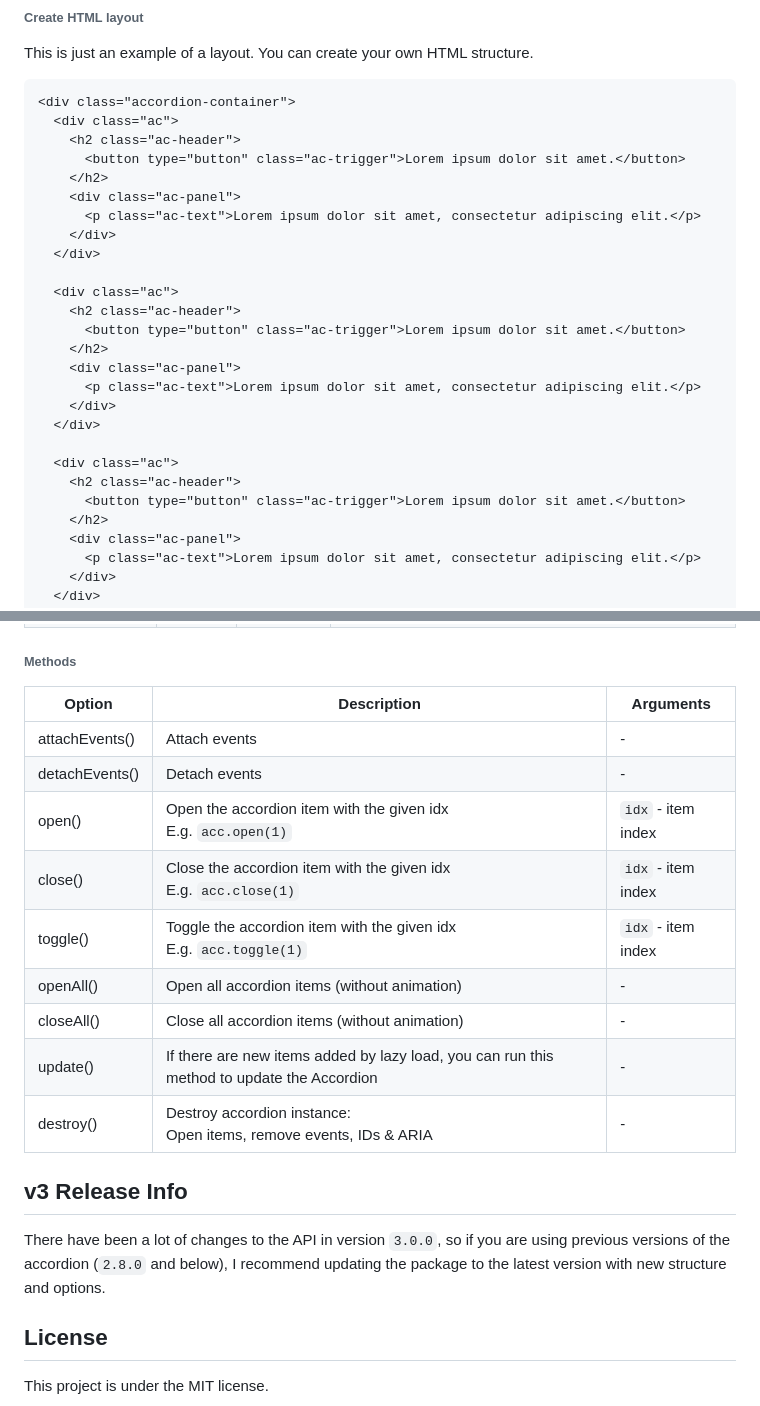
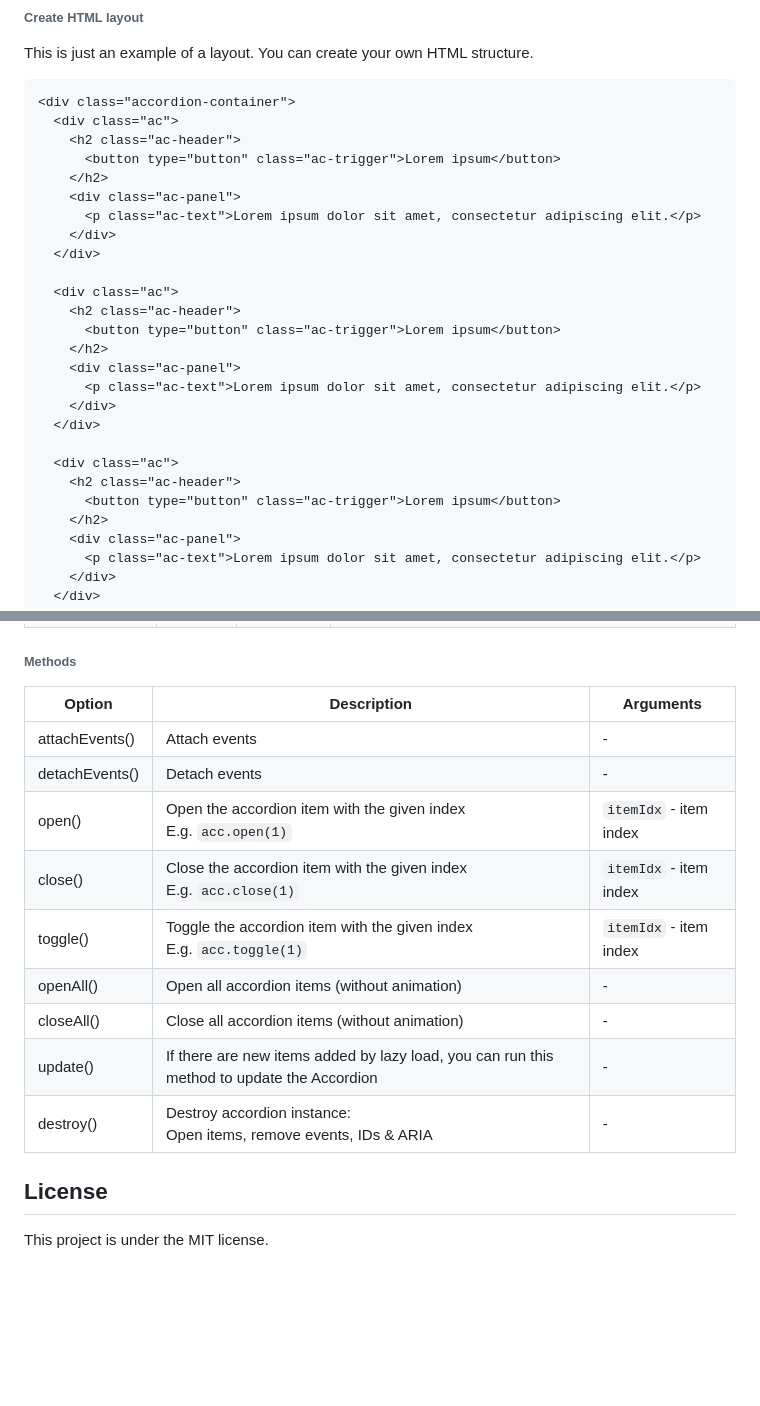
Before and after one commit to michu2k/Accordion, a Markdown page: README.md, 2 parts joined by grey strips. Drawn GitHub-style; blank space fills up the shorter version.

```diff
--- a/README.md
+++ b/README.md
@@ -54,7 +54,7 @@ This is just an example of a layout. You can create your own HTML structure.
 <div class="accordion-container">
   <div class="ac">
     <h2 class="ac-header">
-      <button type="button" class="ac-trigger">Lorem ipsum dolor sit amet.</button>
+      <button type="button" class="ac-trigger">Lorem ipsum</button>
     </h2>
     <div class="ac-panel">
       <p class="ac-text">Lorem ipsum dolor sit amet, consectetur adipiscing elit.</p>
@@ -63,7 +63,7 @@ This is just an example of a layout. You can create your own HTML structure.
 
   <div class="ac">
     <h2 class="ac-header">
-      <button type="button" class="ac-trigger">Lorem ipsum dolor sit amet.</button>
+      <button type="button" class="ac-trigger">Lorem ipsum</button>
     </h2>
     <div class="ac-panel">
       <p class="ac-text">Lorem ipsum dolor sit amet, consectetur adipiscing elit.</p>
@@ -72,7 +72,7 @@ This is just an example of a layout. You can create your own HTML structure.
 
   <div class="ac">
     <h2 class="ac-header">
-      <button type="button" class="ac-trigger">Lorem ipsum dolor sit amet.</button>
+      <button type="button" class="ac-trigger">Lorem ipsum</button>
     </h2>
     <div class="ac-panel">
       <p class="ac-text">Lorem ipsum dolor sit amet, consectetur adipiscing elit.</p>
@@ -144,21 +144,17 @@ accordion.detachEvents();
 
 ###### Methods
 
-| Option         | Description                                                                                | Arguments          |
-| -------------- | ------------------------------------------------------------------------------------------ | ------------------ |
-| attachEvents() | Attach events                                                                              | -                  |
-| detachEvents() | Detach events                                                                              | -                  |
-| open()         | Open the accordion item with the given idx <br> E.g. `acc.open(1)`                         | `idx` - item index |
-| close()        | Close the accordion item with the given idx <br> E.g. `acc.close(1)`                       | `idx` - item index |
-| toggle()       | Toggle the accordion item with the given idx <br> E.g. `acc.toggle(1)`                     | `idx` - item index |
-| openAll()      | Open all accordion items (without animation)                                               | -                  |
-| closeAll()     | Close all accordion items (without animation)                                              | -                  |
-| update()       | If there are new items added by lazy load, you can run this method to update the Accordion | -                  |
-| destroy()      | Destroy accordion instance: <br> Open items, remove events, IDs & ARIA                     | -                  |
-
-## v3 Release Info
-
-There have been a lot of changes to the API in version `3.0.0`, so if you are using previous versions of the accordion (`2.8.0` and below), I recommend updating the package to the latest version with new structure and options.
+| Option         | Description                                                                                | Arguments              |
+| -------------- | ------------------------------------------------------------------------------------------ | ---------------------- |
+| attachEvents() | Attach events                                                                              | -                      |
+| detachEvents() | Detach events                                                                              | -                      |
+| open()         | Open the accordion item with the given index <br> E.g. `acc.open(1)`                       | `itemIdx` - item index |
+| close()        | Close the accordion item with the given index <br> E.g. `acc.close(1)`                     | `itemIdx` - item index |
+| toggle()       | Toggle the accordion item with the given index <br> E.g. `acc.toggle(1)`                   | `itemIdx` - item index |
+| openAll()      | Open all accordion items (without animation)                                               | -                      |
+| closeAll()     | Close all accordion items (without animation)                                              | -                      |
+| update()       | If there are new items added by lazy load, you can run this method to update the Accordion | -                      |
+| destroy()      | Destroy accordion instance: <br> Open items, remove events, IDs & ARIA                     | -                      |
 
 ## License
 
```
